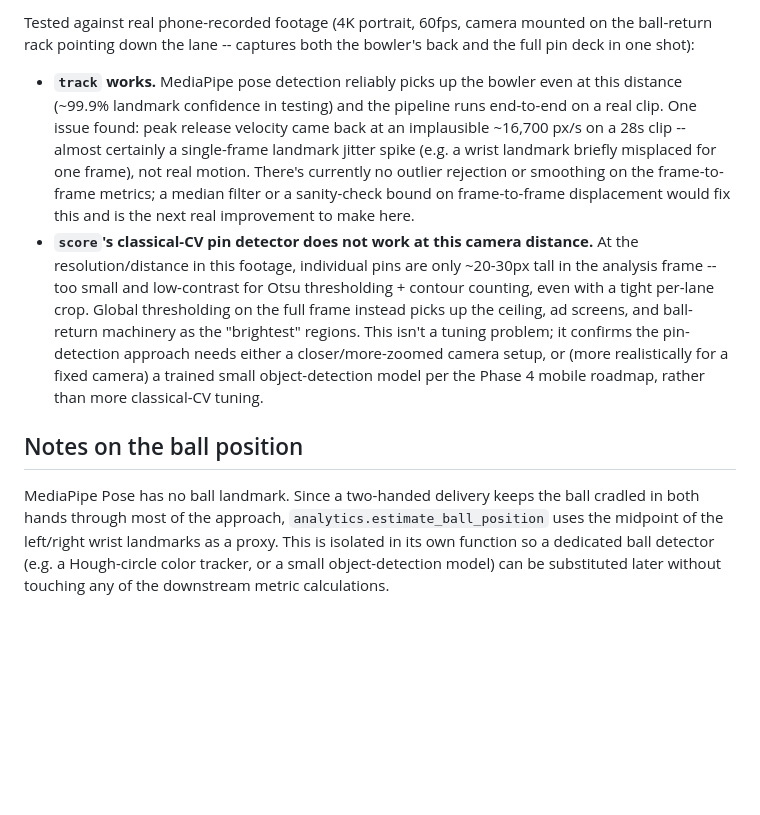
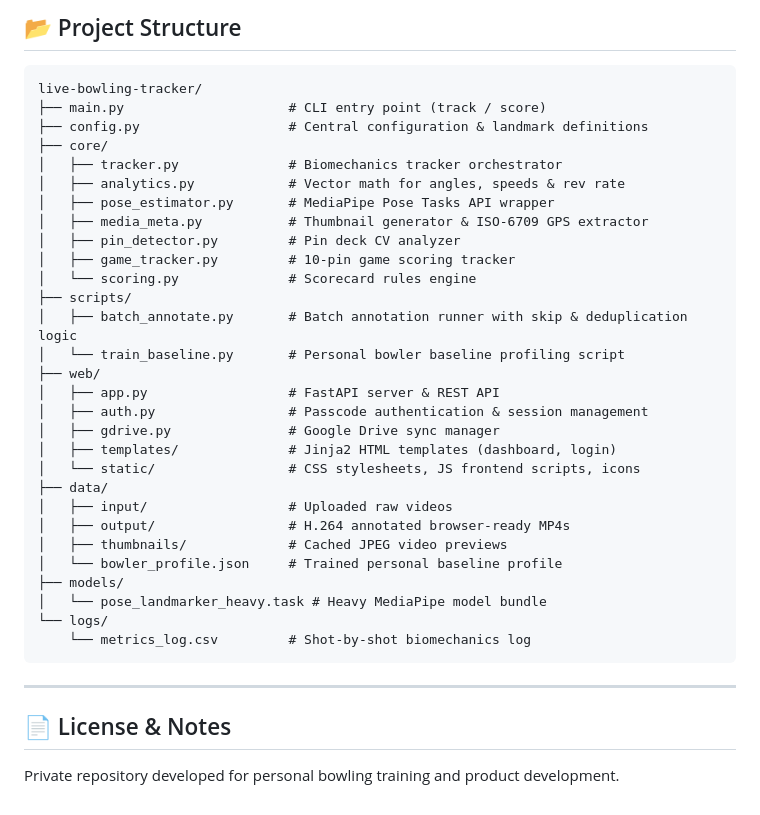
Before and after one commit to labjankiness/open-bowling-tracker, a Markdown page: README.md, the part around one of its changes. Rendered like a GitHub page; blank space fills up the shorter version.

````diff
--- a/README.md
+++ b/README.md
@@ -113,33 +146,39 @@ pytest tests/
 
-Tested against real phone-recorded footage (4K portrait, 60fps, camera
-mounted on the ball-return rack pointing down the lane -- captures both the
-bowler's back and the full pin deck in one shot):
+## 📂 Project Structure
 
-- **`track` works.** MediaPipe pose detection reliably picks up the bowler
-  even at this distance (~99.9% landmark confidence in testing) and the
-  pipeline runs end-to-end on a real clip. One issue found: peak release
-  velocity came back at an implausible ~16,700 px/s on a 28s clip -- almost
-  certainly a single-frame landmark jitter spike (e.g. a wrist landmark
-  briefly misplaced for one frame), not real motion. There's currently no
-  outlier rejection or smoothing on the frame-to-frame metrics; a median
-  filter or a sanity-check bound on frame-to-frame displacement would fix
-  this and is the next real improvement to make here.
-- **`score`'s classical-CV pin detector does not work at this camera
-  distance.** At the resolution/distance in this footage, individual pins
-  are only ~20-30px tall in the analysis frame -- too small and low-contrast
-  for Otsu thresholding + contour counting, even with a tight per-lane crop.
-  Global thresholding on the full frame instead picks up the ceiling, ad
-  screens, and ball-return machinery as the "brightest" regions. This isn't
-  a tuning problem; it confirms the pin-detection approach needs either a
-  closer/more-zoomed camera setup, or (more realistically for a fixed
-  camera) a trained small object-detection model per the Phase 4 mobile
-  roadmap, rather than more classical-CV tuning.
+```
+live-bowling-tracker/
+├── main.py                     # CLI entry point (track / score)
+├── config.py                   # Central configuration & landmark definitions
+├── core/
+│   ├── tracker.py              # Biomechanics tracker orchestrator
+│   ├── analytics.py            # Vector math for angles, speeds & rev rate
+│   ├── pose_estimator.py       # MediaPipe Pose Tasks API wrapper
+│   ├── media_meta.py           # Thumbnail generator & ISO-6709 GPS extractor
+│   ├── pin_detector.py         # Pin deck CV analyzer
+│   ├── game_tracker.py         # 10-pin game scoring tracker
+│   └── scoring.py              # Scorecard rules engine
+├── scripts/
+│   ├── batch_annotate.py       # Batch annotation runner with skip & deduplication logic
+│   └── train_baseline.py       # Personal bowler baseline profiling script
+├── web/
+│   ├── app.py                  # FastAPI server & REST API
+│   ├── auth.py                 # Passcode authentication & session management
+│   ├── gdrive.py               # Google Drive sync manager
+│   ├── templates/              # Jinja2 HTML templates (dashboard, login)
+│   └── static/                 # CSS stylesheets, JS frontend scripts, icons
+├── data/
+│   ├── input/                  # Uploaded raw videos
+│   ├── output/                 # H.264 annotated browser-ready MP4s
+│   ├── thumbnails/             # Cached JPEG video previews
+│   └── bowler_profile.json     # Trained personal baseline profile
+├── models/
+│   └── pose_landmarker_heavy.task # Heavy MediaPipe model bundle
+└── logs/
+    └── metrics_log.csv         # Shot-by-shot biomechanics log
+```
 
-## Notes on the ball position
+---
 
-MediaPipe Pose has no ball landmark. Since a two-handed delivery keeps the ball
-cradled in both hands through most of the approach, `analytics.estimate_ball_position`
-uses the midpoint of the left/right wrist landmarks as a proxy. This is isolated
-in its own function so a dedicated ball detector (e.g. a Hough-circle color
-tracker, or a small object-detection model) can be substituted later without
-touching any of the downstream metric calculations.
+## 📄 License & Notes
+Private repository developed for personal bowling training and product development.
````
Also changed, not shown: other parts of README.md (+125 -92 lines).
